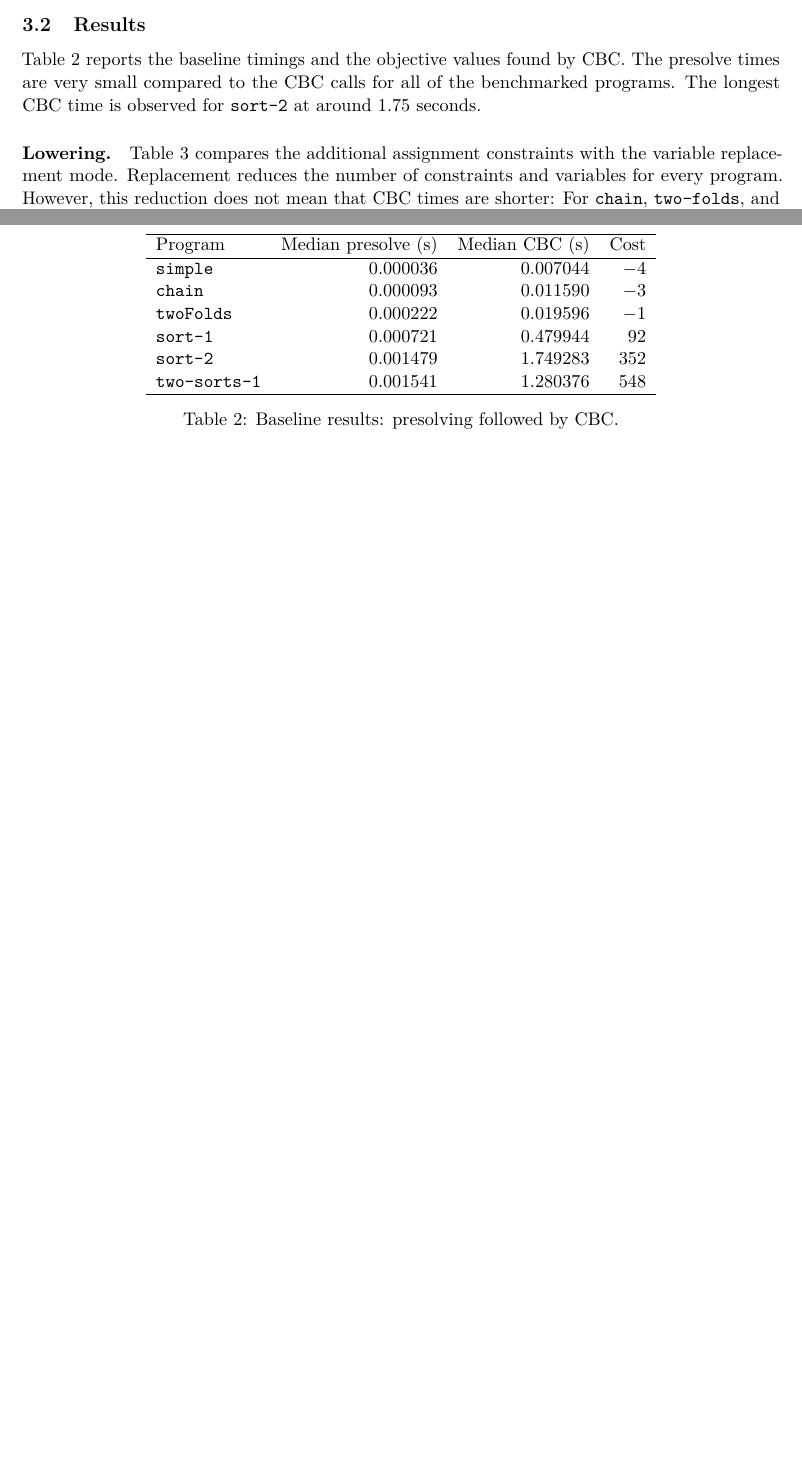
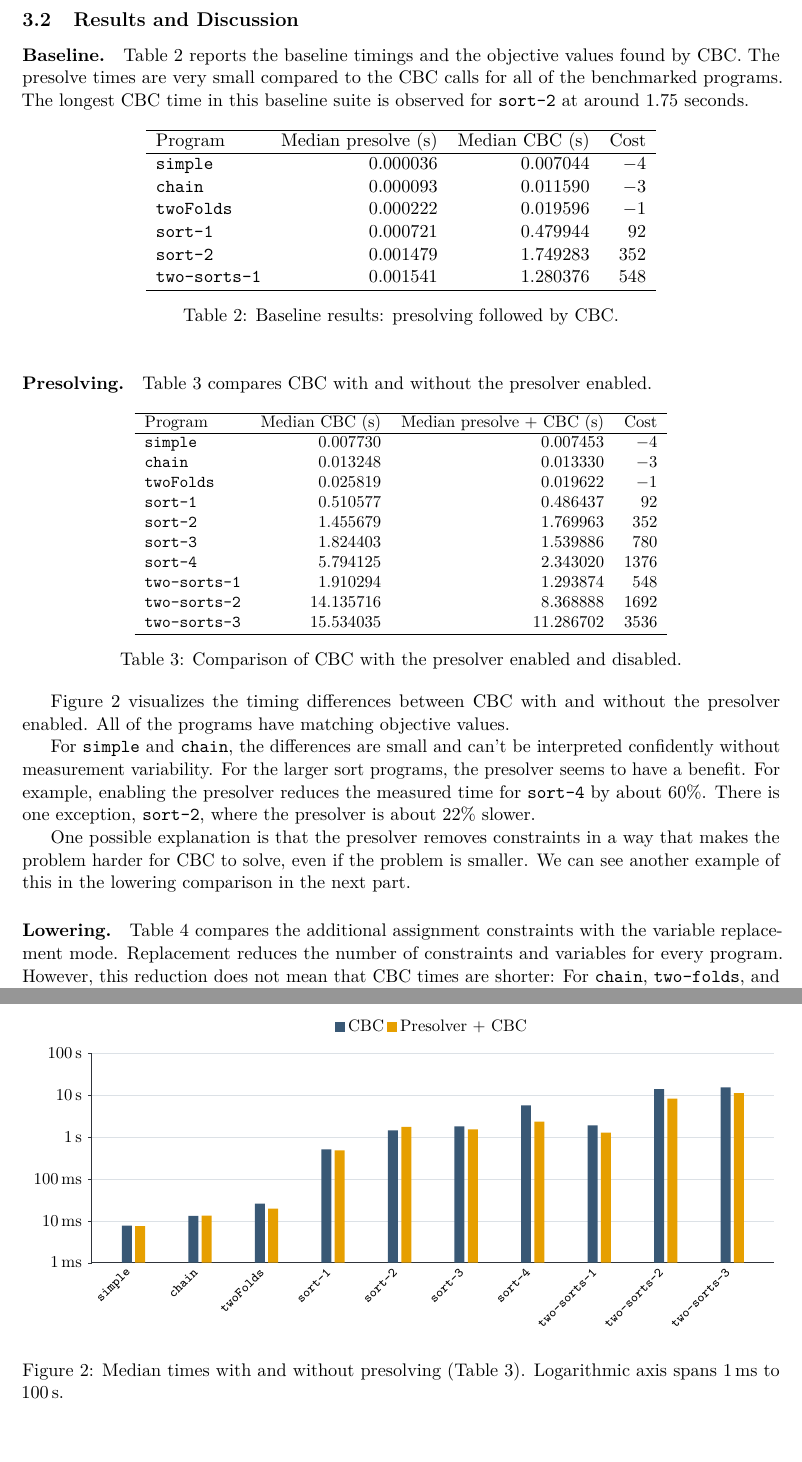
Before and after one commit to Tammo0987/setup-accelerate, a LaTeX document (report/main.tex, which reads report/chapter/evaluation.tex, report/figures/presolving-comparison.tex): two parts of pages 8 and 9 of 10 before the commit and two parts of pages 9 and 10 of 11 after it, joined at a grey line, cut at the place of the change, the shorter picture padded with empty space. Compiled offline with pdfLaTeX.

Commit message:
refined evaluation

```diff
--- a/report/chapter/evaluation.tex
+++ b/report/chapter/evaluation.tex
@@ -60,13 +69,13 @@ The available options are \texttt{-{}-baseline},
 %
 % TODO not now defaults
 
-\subsection{Results}
+\subsection{Results and Discussion}
+
+\paragraph{Baseline.}
 
 Table~\ref{tab:baseline-results} reports the baseline timings and the objective values found by CBC.
 The presolve times are very small compared to the CBC calls for all of the benchmarked programs.
-The longest CBC time is observed for \texttt{sort-2} at around 1.75 seconds.
-
-% todo comparison with presolve disabled?
+The longest CBC time in this baseline suite is observed for \texttt{sort-2} at around 1.75 seconds.
 
 \begin{table}[htbp]
     \centering
@@ -85,6 +94,46 @@ The longest CBC time is observed for \texttt{sort-2} at around 1.75 seconds.
     \caption{Baseline results: presolving followed by CBC.}
     \label{tab:baseline-results}
 \end{table}
+
+\paragraph{Presolving.}
+
+Table~\ref{tab:presolving-results} compares CBC with and without the presolver enabled.
+
+\begin{table}[htbp]
+    \centering
+    \small
+    \begin{tabular}{lrrr}
+        \hline
+        Program & Median CBC (s) & Median presolve + CBC (s) & Cost \\
+        \hline
+        \texttt{simple}      & 0.007730  & 0.007453  & $-4$ \\
+        \texttt{chain}       & 0.013248  & 0.013330  & $-3$ \\
+        \texttt{twoFolds}    & 0.025819  & 0.019622  & $-1$ \\
+        \texttt{sort-1}      & 0.510577  & 0.486437  & 92 \\
+        \texttt{sort-2}      & 1.455679  & 1.769963  & 352 \\
+        \texttt{sort-3}      & 1.824403  & 1.539886  & 780 \\
+        \texttt{sort-4}      & 5.794125  & 2.343020  & 1376 \\
+        \texttt{two-sorts-1} & 1.910294  & 1.293874  & 548 \\
+        \texttt{two-sorts-2} & 14.135716 & 8.368888  & 1692 \\
+        \texttt{two-sorts-3} & 15.534035 & 11.286702 & 3536 \\
+        \hline
+    \end{tabular}
+    \caption{Comparison of CBC with the presolver enabled and disabled.}
+    \label{tab:presolving-results}
+\end{table}
+
+\input{figures/presolving-comparison}
+
+Figure~\ref{fig:presolving-comparison} visualizes the timing differences between CBC with and without the presolver enabled.
+All of the programs have matching objective values.
+
+For \texttt{simple} and \texttt{chain}, the differences are small and can't be interpreted confidently without measurement variability.
+For the larger sort programs, the presolver seems to have a benefit.
+For example, enabling the presolver reduces the measured time for \texttt{sort-4} by about 60\%.
+There is one exception, \texttt{sort-2}, where the presolver is about 22\% slower.
+
+One possible explanation is that the presolver removes constraints in a way that makes the problem harder for CBC to solve, even if the problem is smaller.
+We can see another example of this in the lowering comparison in the next part.
 
 \paragraph{Lowering.}
 
--- /dev/null
+++ b/report/figures/presolving-comparison.tex
@@ -0,0 +1,72 @@
+\begin{figure}[htbp]
+    \centering
+    \definecolor{presolvingEnabled}{HTML}{E69F00}
+    \begin{tikzpicture}
+        \begin{axis}[
+            width=\linewidth,
+            height=6cm,
+            font=\small,
+            ybar=2pt,
+            bar width=6pt,
+            ymode=log,
+            log origin=infty,
+            ymin=0.001,
+            ymax=100,
+            ytick={0.001,0.01,0.1,1,10,100},
+            yticklabels={1\,ms,10\,ms,100\,ms,1\,s,10\,s,100\,s},
+            minor ytick={},
+            minor tick length=0pt,
+            scaled y ticks=false,
+            symbolic x coords={simple,chain,twoFolds,sort-1,sort-2,sort-3,sort-4,two-sorts-1,two-sorts-2,two-sorts-3},
+            xtick=data,
+            xticklabel style={font=\scriptsize\ttfamily, rotate=45, anchor=east},
+            enlarge x limits=0.07,
+            axis x line*=bottom,
+            axis y line*=left,
+            axis line style={draw=codeInk},
+            tick align=outside,
+            ytick pos=left,
+            xtick pos=bottom,
+            major tick length=2pt,
+            xtick style={draw=none},
+            tick style={draw=codeInk},
+            ymajorgrids=true,
+            grid style={draw=codeRule},
+            legend image code/.code={
+                \path[#1] (0cm,-0.1cm) rectangle (0.2cm,0.1cm);
+            },
+            legend columns=2,
+            legend style={at={(0.5,1.06)}, anchor=south, draw=none, fill=none},
+        ]
+            \addplot[fill=codeKeyword, draw=none] coordinates {
+                (simple,0.007730)
+                (chain,0.013248)
+                (twoFolds,0.025819)
+                (sort-1,0.510577)
+                (sort-2,1.455679)
+                (sort-3,1.824403)
+                (sort-4,5.794125)
+                (two-sorts-1,1.910294)
+                (two-sorts-2,14.135716)
+                (two-sorts-3,15.534035)
+            };
+            \addlegendentry{CBC}
+
+            \addplot[fill=presolvingEnabled, draw=none] coordinates {
+                (simple,0.007453)
+                (chain,0.013330)
+                (twoFolds,0.019622)
+                (sort-1,0.486437)
+                (sort-2,1.769963)
+                (sort-3,1.539886)
+                (sort-4,2.343020)
+                (two-sorts-1,1.293874)
+                (two-sorts-2,8.368888)
+                (two-sorts-3,11.286702)
+            };
+            \addlegendentry{Presolver + CBC}
+        \end{axis}
+    \end{tikzpicture}
+    \caption{Median times with and without presolving (Table~\ref{tab:presolving-results}). Logarithmic axis spans 1\,ms to 100\,s.}
+    \label{fig:presolving-comparison}
+\end{figure}
```
Also changed, not shown: report/figures/solver-comparison.tex (+1 -1 lines), report/chapter/evaluation.tex (29 more changed lines).
